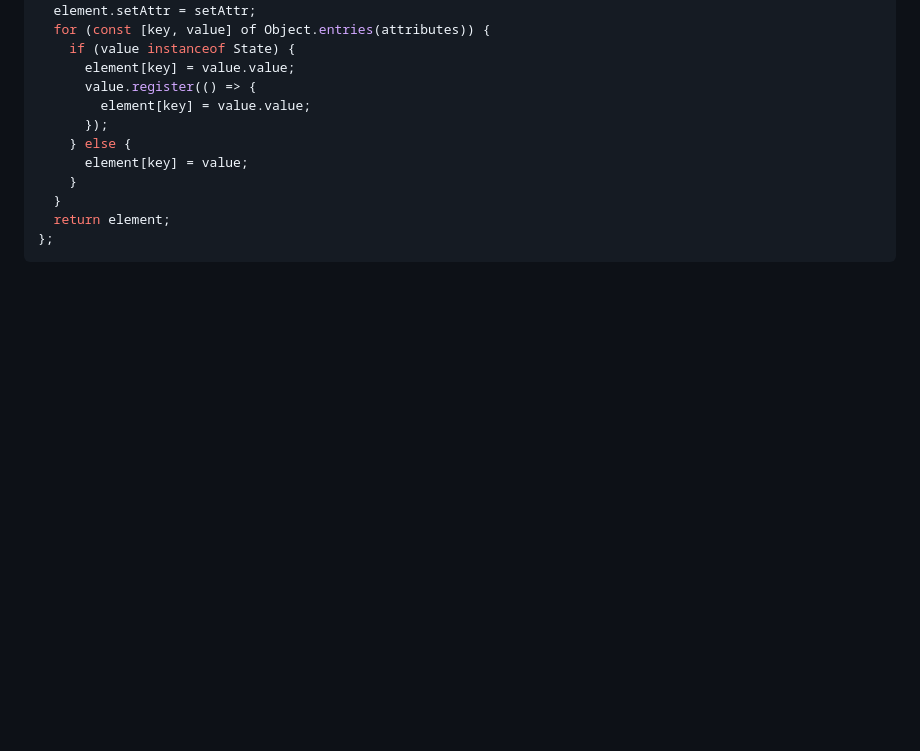
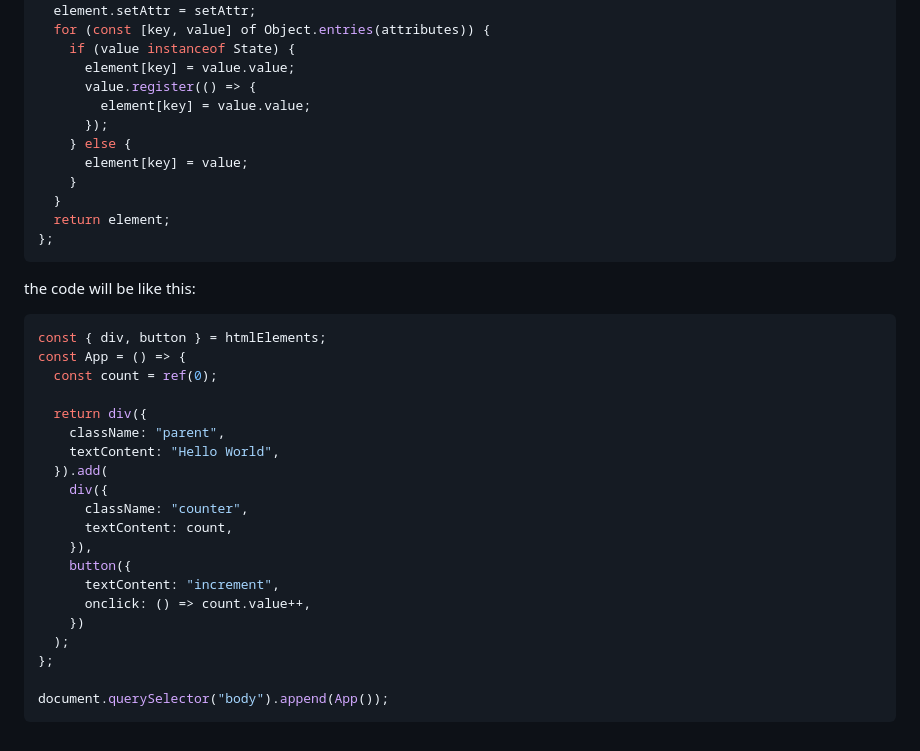
Before and after one commit to xySaad/bindjs, a Markdown page: docs/BINDJS-JOURNEY.md, the part around the change. GitHub-like rendering; blank space fills up the shorter version.

````diff
--- a/docs/BINDJS-JOURNEY.md
+++ b/docs/BINDJS-JOURNEY.md
@@ -298,3 +298,28 @@ export const createBindElement = (tagName, attributes = {}) => {
   return element;
 };
 ```
+
+the code will be like this:
+
+```js
+const { div, button } = htmlElements;
+const App = () => {
+  const count = ref(0);
+
+  return div({
+    className: "parent",
+    textContent: "Hello World",
+  }).add(
+    div({
+      className: "counter",
+      textContent: count,
+    }),
+    button({
+      textContent: "increment",
+      onclick: () => count.value++,
+    })
+  );
+};
+
+document.querySelector("body").append(App());
+```
````
